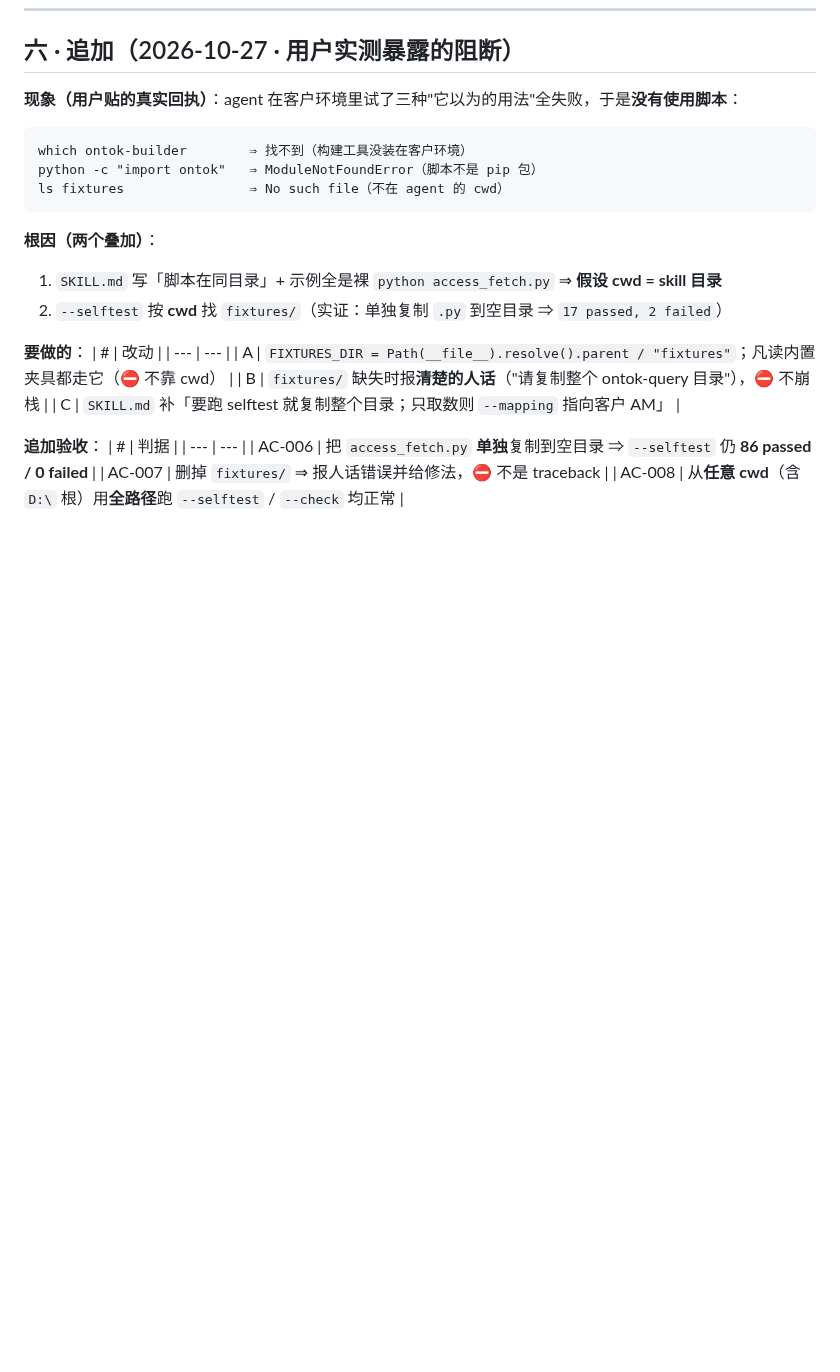
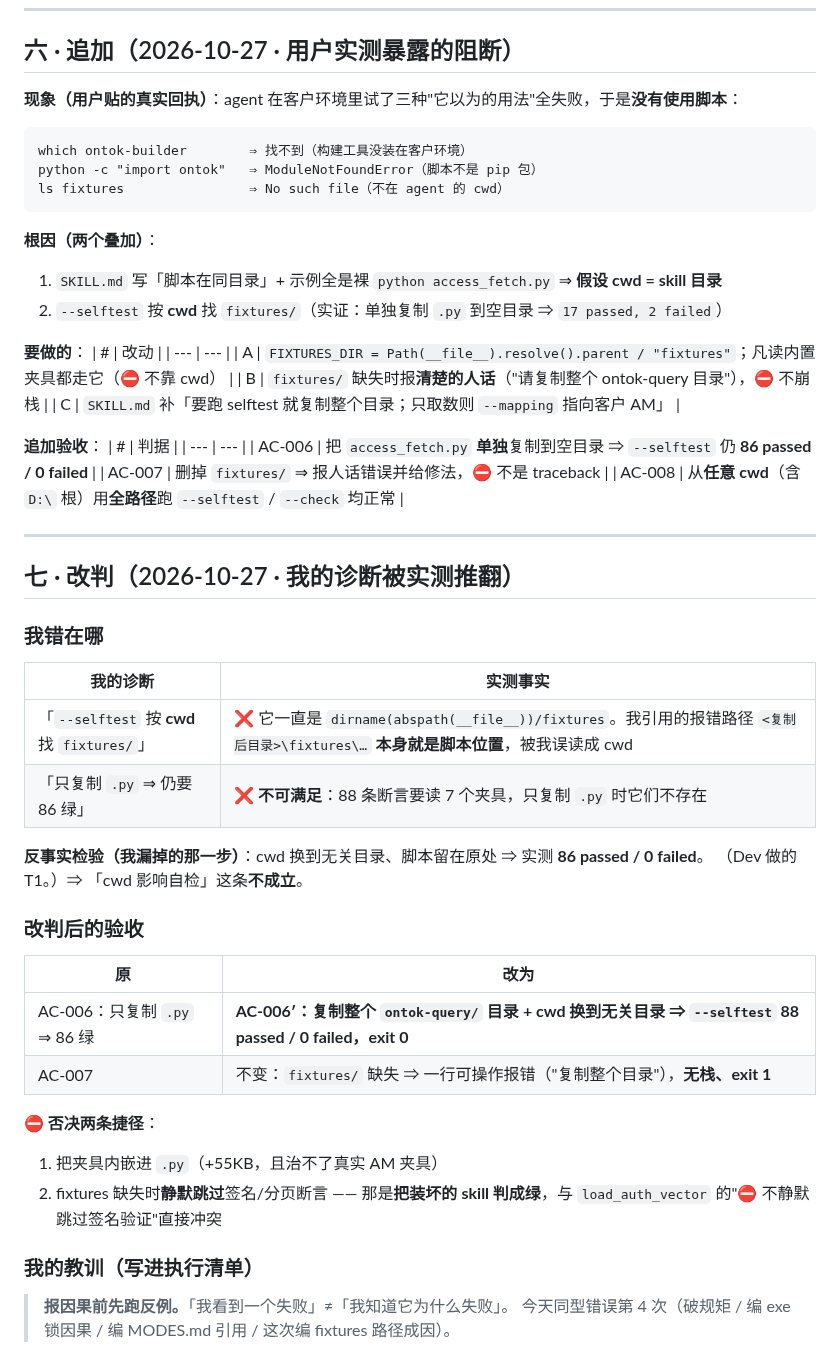
Before and after one commit to myg133/an_onto_demo, a Markdown page: demands/REQ-168/demand.md, the part around the change. Rendered like a GitHub page; blank space fills up the shorter version.

Commit message:
[BA] REQ-168 改判 AC-006 → AC-006'：我的诊断被实测推翻 —— 脚本一直按 __file__ 找 fixtures，不是 cwd（我引用的报错路径本身就是脚本位置，被误读成 cwd）；只复制 .py 要 86/88 绿不可满足（需 7 个夹具）。改为「复制整个 ontok-query 目录 + 无关 cwd ⇒ 88/0」。否决内嵌夹具与静默跳过（后者等于把装坏的 skill 判成绿）。记教训：报因果前先跑反例 —— 今日同型错误第 4 次

```diff
--- a/demands/REQ-168/demand.md
+++ b/demands/REQ-168/demand.md
@@ -73,3 +73,34 @@ ls fixtures                ⇒ No such file（不在 agent 的 cwd）
 | AC-006 | 把 `access_fetch.py` **单独**复制到空目录 ⇒ `--selftest` 仍 **86 passed / 0 failed** |
 | AC-007 | 删掉 `fixtures/` ⇒ 报人话错误并给修法，⛔ 不是 traceback |
 | AC-008 | 从**任意 cwd**（含 `D:\` 根）用**全路径**跑 `--selftest` / `--check` 均正常 |
+
+
+---
+
+## 七 · 改判（2026-10-27 · 我的诊断被实测推翻）
+
+### 我错在哪
+
+| 我的诊断 | 实测事实 |
+| --- | --- |
+| 「`--selftest` 按 **cwd** 找 `fixtures/`」 | ❌ 它一直是 `dirname(abspath(__file__))/fixtures`。我引用的报错路径 `<复制后目录>\fixtures\…` **本身就是脚本位置**，被我误读成 cwd |
+| 「只复制 `.py` ⇒ 仍要 86 绿」 | ❌ **不可满足**：88 条断言要读 7 个夹具，只复制 `.py` 时它们不存在 |
+
+**反事实检验（我漏掉的那一步）**：cwd 换到无关目录、脚本留在原处 ⇒ 实测 **86 passed / 0 failed**。
+（Dev 做的 T1。）⇒ 「cwd 影响自检」这条**不成立**。
+
+### 改判后的验收
+
+| 原 | 改为 |
+| --- | --- |
+| AC-006：只复制 `.py` ⇒ 86 绿 | **AC-006′：复制整个 `ontok-query/` 目录 + cwd 换到无关目录 ⇒ `--selftest` 88 passed / 0 failed，exit 0** |
+| AC-007 | 不变：`fixtures/` 缺失 ⇒ 一行可操作报错（"复制整个目录"），**无栈、exit 1** |
+
+**⛔ 否决两条捷径**：
+1. 把夹具内嵌进 `.py`（+55KB，且治不了真实 AM 夹具）
+2. fixtures 缺失时**静默跳过**签名/分页断言 —— 那是**把装坏的 skill 判成绿**，与 `load_auth_vector` 的"⛔ 不静默跳过签名验证"直接冲突
+
+### 我的教训（写进执行清单）
+
+> **报因果前先跑反例。**「我看到一个失败」≠「我知道它为什么失败」。
+> 今天同型错误第 4 次（破规矩 / 编 exe 锁因果 / 编 MODES.md 引用 / 这次编 fixtures 路径成因）。
```
